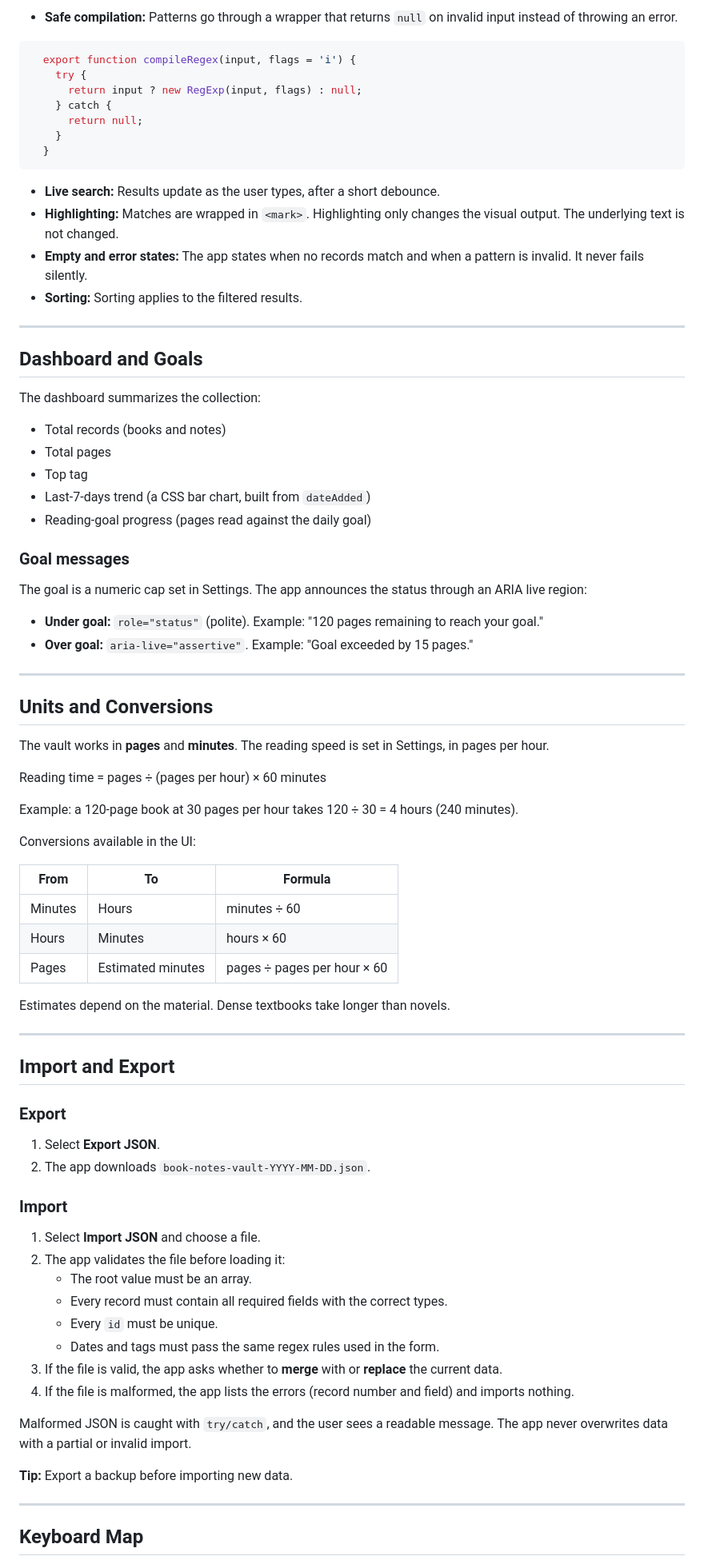
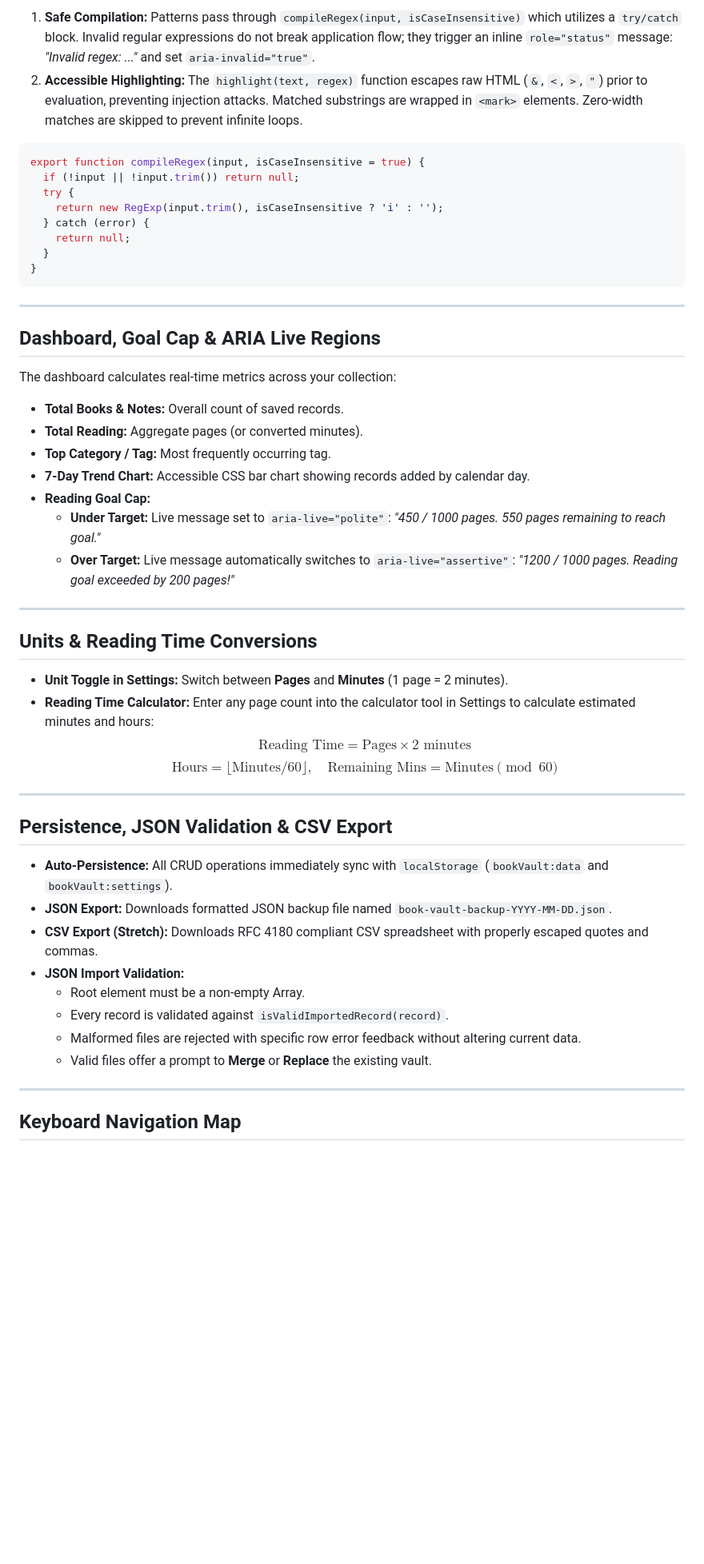
Before and after one commit to Kubanaherve/book-notes-vault, a Markdown page: README.md, the part around one of its changes. Shown at 80% size. Drawn GitHub-style; blank space fills up the shorter version.

Commit message:
docs: comprehensive documentation with live GitHub Pages URL, regex catalog, and demo guide

````diff
--- a/README.md
+++ b/README.md
@@ -207,85 +171,54 @@ Users can type these patterns into the search field. The **Case-insensitive** to
 
-- **Safe compilation:** Patterns go through a wrapper that returns `null` on invalid input instead of throwing an error.
+1. **Safe Compilation:** Patterns pass through `compileRegex(input, isCaseInsensitive)` which utilizes a `try/catch` block. Invalid regular expressions do not break application flow; they trigger an inline `role="status"` message: *"Invalid regex: ..."* and set `aria-invalid="true"`.
+2. **Accessible Highlighting:** The `highlight(text, regex)` function escapes raw HTML (`&`, `<`, `>`, `"`) prior to evaluation, preventing injection attacks. Matched substrings are wrapped in `<mark>` elements. Zero-width matches are skipped to prevent infinite loops.
 
-```js
-  export function compileRegex(input, flags = 'i') {
-    try {
-      return input ? new RegExp(input, flags) : null;
-    } catch {
-      return null;
-    }
+```javascript
+export function compileRegex(input, isCaseInsensitive = true) {
+  if (!input || !input.trim()) return null;
+  try {
+    return new RegExp(input.trim(), isCaseInsensitive ? 'i' : '');
+  } catch (error) {
+    return null;
   }
+}
 ```
-
-- **Live search:** Results update as the user types, after a short debounce.
-- **Highlighting:** Matches are wrapped in `<mark>`. Highlighting only changes the visual output. The underlying text is not changed.
-- **Empty and error states:** The app states when no records match and when a pattern is invalid. It never fails silently.
-- **Sorting:** Sorting applies to the filtered results.
 
 ---
 
-## Dashboard and Goals
+## Dashboard, Goal Cap & ARIA Live Regions
 
-The dashboard summarizes the collection:
-
-- Total records (books and notes)
-- Total pages
-- Top tag
-- Last-7-days trend (a CSS bar chart, built from `dateAdded`)
-- Reading-goal progress (pages read against the daily goal)
-
-### Goal messages
-
-The goal is a numeric cap set in Settings. The app announces the status through an ARIA live region:
-
-- **Under goal:** `role="status"` (polite). Example: "120 pages remaining to reach your goal."
-- **Over goal:** `aria-live="assertive"`. Example: "Goal exceeded by 15 pages."
+The dashboard calculates real-time metrics across your collection:
+- **Total Books & Notes:** Overall count of saved records.
+- **Total Reading:** Aggregate pages (or converted minutes).
+- **Top Category / Tag:** Most frequently occurring tag.
+- **7-Day Trend Chart:** Accessible CSS bar chart showing records added by calendar day.
+- **Reading Goal Cap:**
+  - **Under Target:** Live message set to `aria-live="polite"`: *"450 / 1000 pages. 550 pages remaining to reach goal."*
+  - **Over Target:** Live message automatically switches to `aria-live="assertive"`: *"1200 / 1000 pages. Reading goal exceeded by 200 pages!"*
 
 ---
 
-## Units and Conversions
+## Units & Reading Time Conversions
 
-The vault works in **pages** and **minutes**. The reading speed is set in Settings, in pages per hour.
-
-Reading time = pages ÷ (pages per hour) × 60 minutes
-
-Example: a 120-page book at 30 pages per hour takes 120 ÷ 30 = 4 hours (240 minutes).
-
-Conversions available in the UI:
-
-| From | To | Formula |
-|---|---|---|
-| Minutes | Hours | minutes ÷ 60 |
-| Hours | Minutes | hours × 60 |
-| Pages | Estimated minutes | pages ÷ pages per hour × 60 |
-
-Estimates depend on the material. Dense textbooks take longer than novels.
+- **Unit Toggle in Settings:** Switch between **Pages** and **Minutes** (1 page = 2 minutes).
+- **Reading Time Calculator:** Enter any page count into the calculator tool in Settings to calculate estimated minutes and hours:
+  $$\text{Reading Time} = \text{Pages} \times 2 \text{ minutes}$$
+  $$\text{Hours} = \lfloor \text{Minutes} / 60 \rfloor, \quad \text{Remaining Mins} = \text{Minutes} \pmod{60}$$
 
 ---
 
-## Import and Export
+## Persistence, JSON Validation & CSV Export
 
-### Export
-
-1. Select **Export JSON**.
-2. The app downloads `book-notes-vault-YYYY-MM-DD.json`.
-
-### Import
-
-1. Select **Import JSON** and choose a file.
-2. The app validates the file before loading it:
-   - The root value must be an array.
-   - Every record must contain all required fields with the correct types.
-   - Every `id` must be unique.
-   - Dates and tags must pass the same regex rules used in the form.
-3. If the file is valid, the app asks whether to **merge** with or **replace** the current data.
-4. If the file is malformed, the app lists the errors (record number and field) and imports nothing.
-
-Malformed JSON is caught with `try/catch`, and the user sees a readable message. The app never overwrites data with a partial or invalid import.
-
-**Tip:** Export a backup before importing new data.
+- **Auto-Persistence:** All CRUD operations immediately sync with `localStorage` (`bookVault:data` and `bookVault:settings`).
+- **JSON Export:** Downloads formatted JSON backup file named `book-vault-backup-YYYY-MM-DD.json`.
+- **CSV Export (Stretch):** Downloads RFC 4180 compliant CSV spreadsheet with properly escaped quotes and commas.
+- **JSON Import Validation:**
+  - Root element must be a non-empty Array.
+  - Every record is validated against `isValidImportedRecord(record)`.
+  - Malformed files are rejected with specific row error feedback without altering current data.
+  - Valid files offer a prompt to **Merge** or **Replace** the existing vault.
 
 ---
 
-## Keyboard Map
+## Keyboard Navigation Map
 
````
Also changed, not shown: other parts of README.md (+165 -248 lines).
